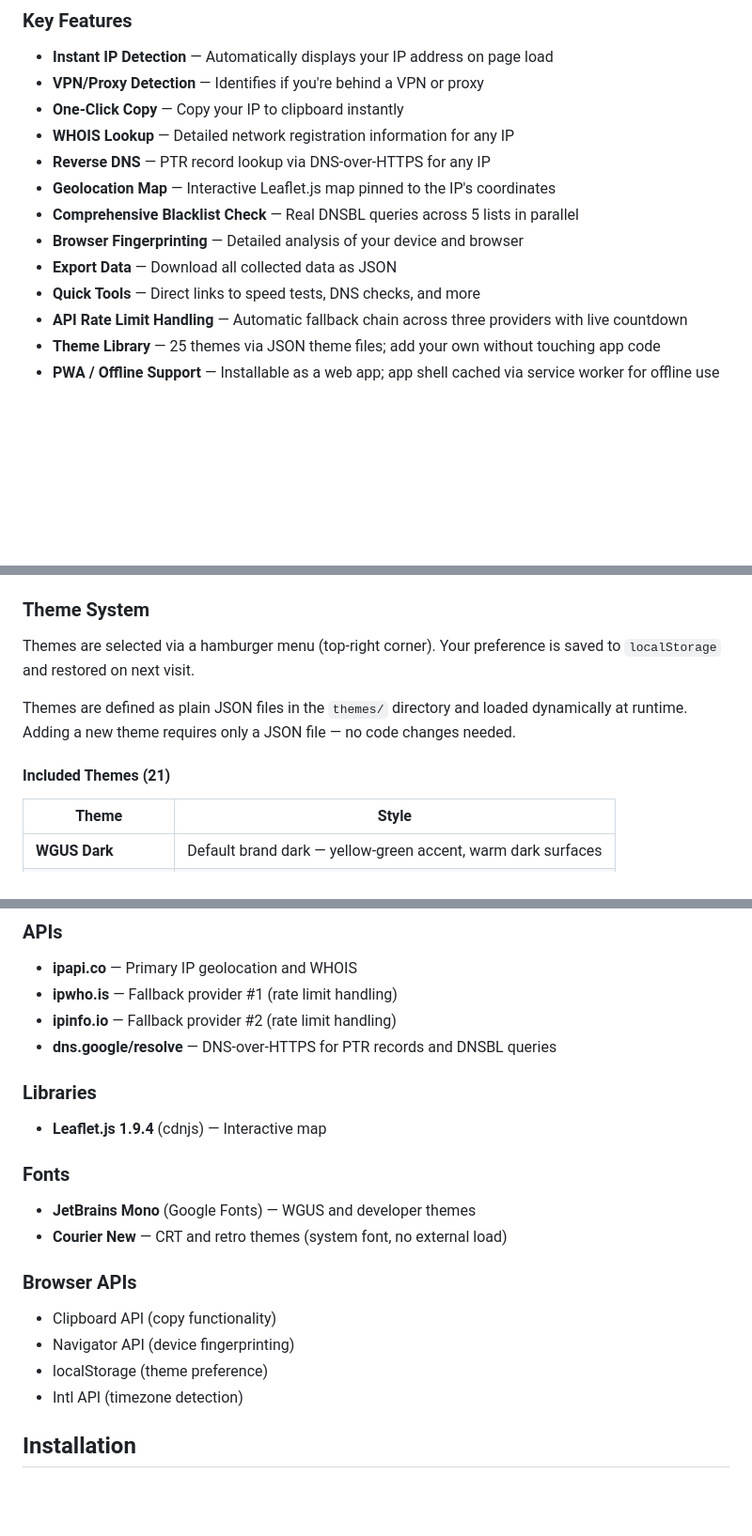
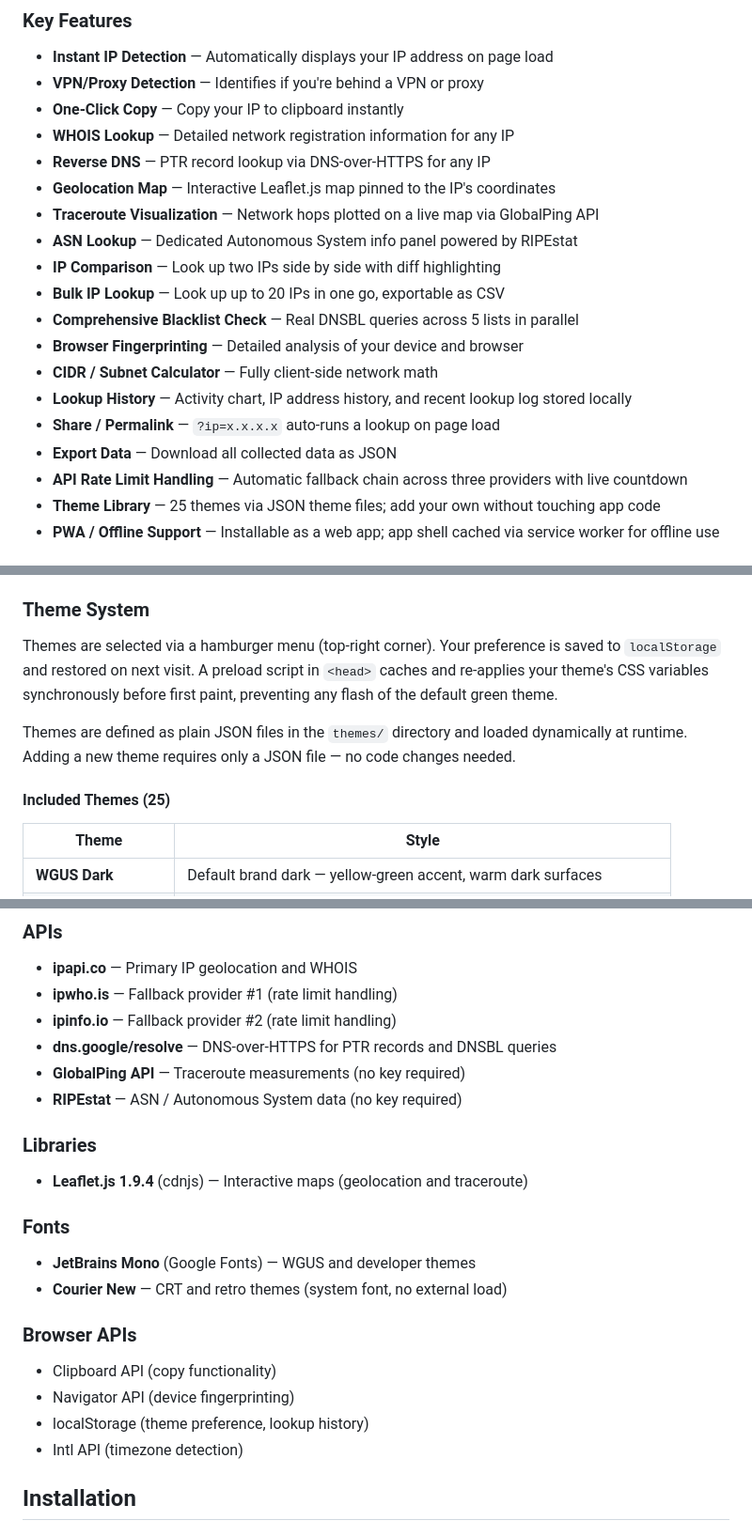
Before and after one commit to arelas/WeGotUsYourIP, a Markdown page: README.md, 3 parts joined by grey strips. Shown at 94% size. Drawn GitHub-style; blank space fills up the shorter version.

```diff
--- a/README.md
+++ b/README.md
@@ -42,10 +42,16 @@
 - **WHOIS Lookup** — Detailed network registration information for any IP
 - **Reverse DNS** — PTR record lookup via DNS-over-HTTPS for any IP
 - **Geolocation Map** — Interactive Leaflet.js map pinned to the IP's coordinates
+- **Traceroute Visualization** — Network hops plotted on a live map via GlobalPing API
+- **ASN Lookup** — Dedicated Autonomous System info panel powered by RIPEstat
+- **IP Comparison** — Look up two IPs side by side with diff highlighting
+- **Bulk IP Lookup** — Look up up to 20 IPs in one go, exportable as CSV
 - **Comprehensive Blacklist Check** — Real DNSBL queries across 5 lists in parallel
 - **Browser Fingerprinting** — Detailed analysis of your device and browser
+- **CIDR / Subnet Calculator** — Fully client-side network math
+- **Lookup History** — Activity chart, IP address history, and recent lookup log stored locally
+- **Share / Permalink** — `?ip=x.x.x.x` auto-runs a lookup on page load
 - **Export Data** — Download all collected data as JSON
-- **Quick Tools** — Direct links to speed tests, DNS checks, and more
 - **API Rate Limit Handling** — Automatic fallback chain across three providers with live countdown
 - **Theme Library** — 25 themes via JSON theme files; add your own without touching app code
 - **PWA / Offline Support** — Installable as a web app; app shell cached via service worker for offline use
@@ -125,11 +164,11 @@ All provider responses are normalised to the same internal shape — WHOIS, map,
 
 ### Theme System
 
-Themes are selected via a hamburger menu (top-right corner). Your preference is saved to `localStorage` and restored on next visit.
+Themes are selected via a hamburger menu (top-right corner). Your preference is saved to `localStorage` and restored on next visit. A preload script in `<head>` caches and re-applies your theme's CSS variables synchronously before first paint, preventing any flash of the default green theme.
 
 Themes are defined as plain JSON files in the `themes/` directory and loaded dynamically at runtime. Adding a new theme requires only a JSON file — no code changes needed.
 
-#### Included Themes (21)
+#### Included Themes (25)
 
 | Theme | Style |
 |---|---|
@@ -167,9 +209,11 @@ Themes are defined as plain JSON files in the `themes/` directory and loaded dyn
 - **ipwho.is** — Fallback provider #1 (rate limit handling)
 - **ipinfo.io** — Fallback provider #2 (rate limit handling)
 - **dns.google/resolve** — DNS-over-HTTPS for PTR records and DNSBL queries
+- **GlobalPing API** — Traceroute measurements (no key required)
+- **RIPEstat** — ASN / Autonomous System data (no key required)
 
 ### Libraries
-- **Leaflet.js 1.9.4** (cdnjs) — Interactive map
+- **Leaflet.js 1.9.4** (cdnjs) — Interactive maps (geolocation and traceroute)
 
 ### Fonts
 - **JetBrains Mono** (Google Fonts) — WGUS and developer themes
@@ -178,7 +222,7 @@ Themes are defined as plain JSON files in the `themes/` directory and loaded dyn
 ### Browser APIs
 - Clipboard API (copy functionality)
 - Navigator API (device fingerprinting)
-- localStorage (theme preference)
+- localStorage (theme preference, lookup history)
 - Intl API (timezone detection)
 
 ## Installation
```
Also changed, not shown: other parts of README.md (+73 -20 lines).
